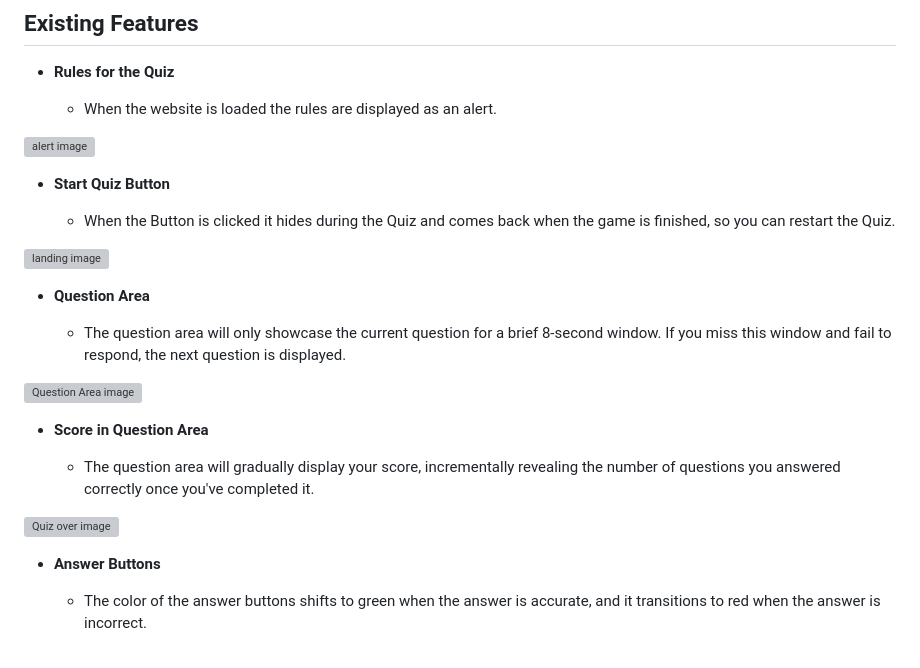
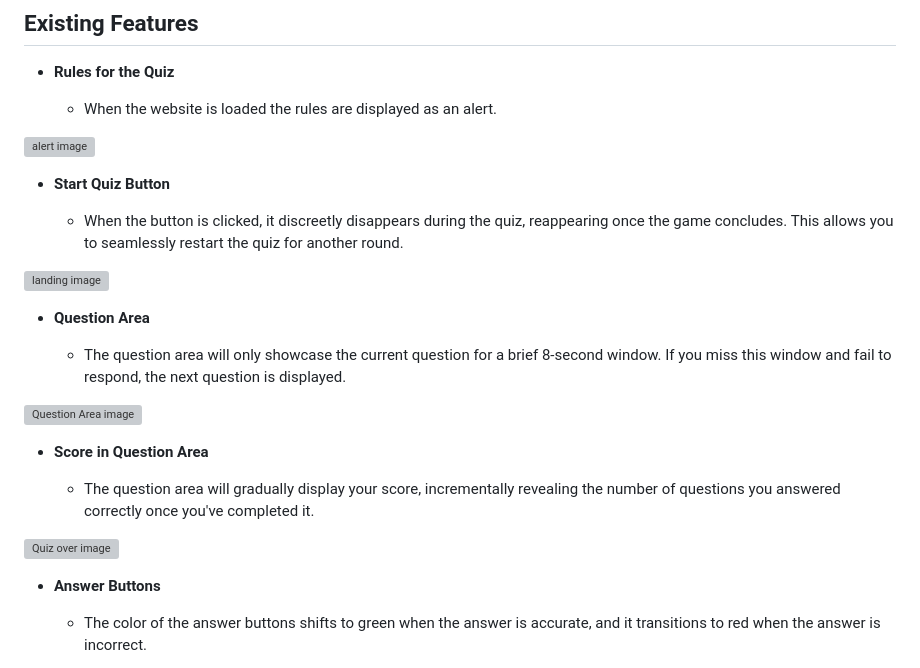
Before and after one commit to Novak030/second-project, a Markdown page: README.md, the part around the change. Rendered like a GitHub page; grey boxes are pictures that could not be loaded.

Commit message:
improved text in start quiz section

```diff
--- a/README.md
+++ b/README.md
@@ -20,7 +20,7 @@ On my Quiz website you can test your knowledge by answering 5 questions.
 
 - __Start Quiz Button__
 
-  - When the Button is clicked it hides during the Quiz  and comes back when the game is finished, so you can restart the Quiz.
+  - When the button is clicked, it discreetly disappears during the quiz, reappearing once the game concludes. This allows you to seamlessly restart the quiz for another round.
 
 ![landing image](https://novak030.github.io/second-project//documentation/landing.png)
 
@@ -35,7 +35,6 @@ On my Quiz website you can test your knowledge by answering 5 questions.
   - The question area will gradually display your score, incrementally revealing the number of questions you answered correctly once you've completed it.
 
 ![Quiz over image](https://novak030.github.io/second-project//documentation/over.png)
-
 
 
 - __Answer Buttons__
```
